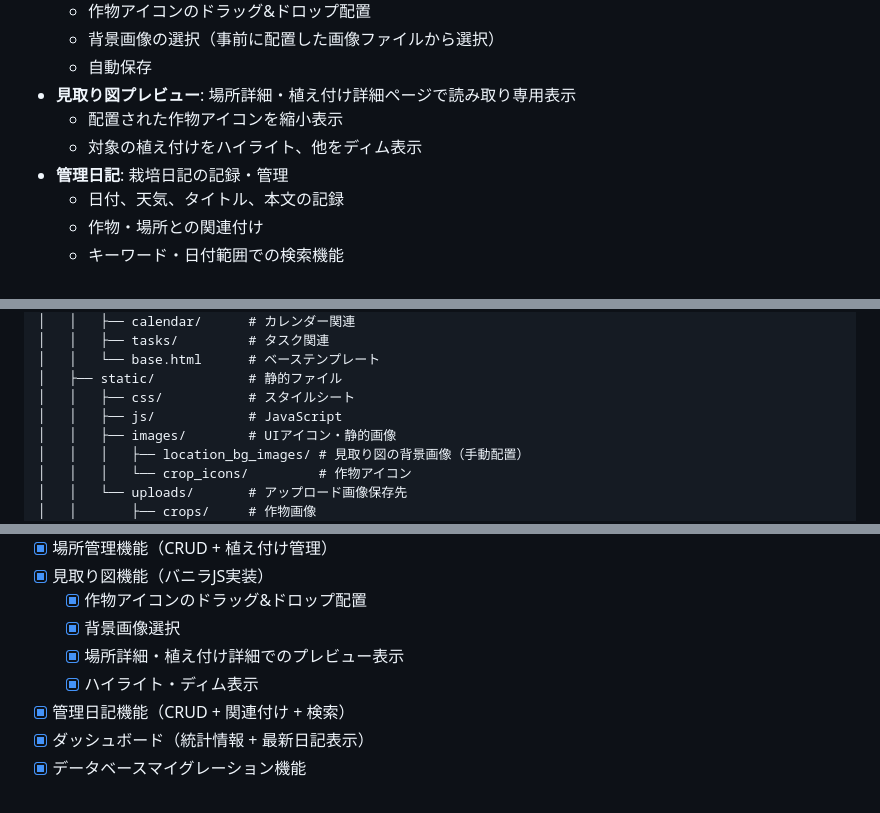
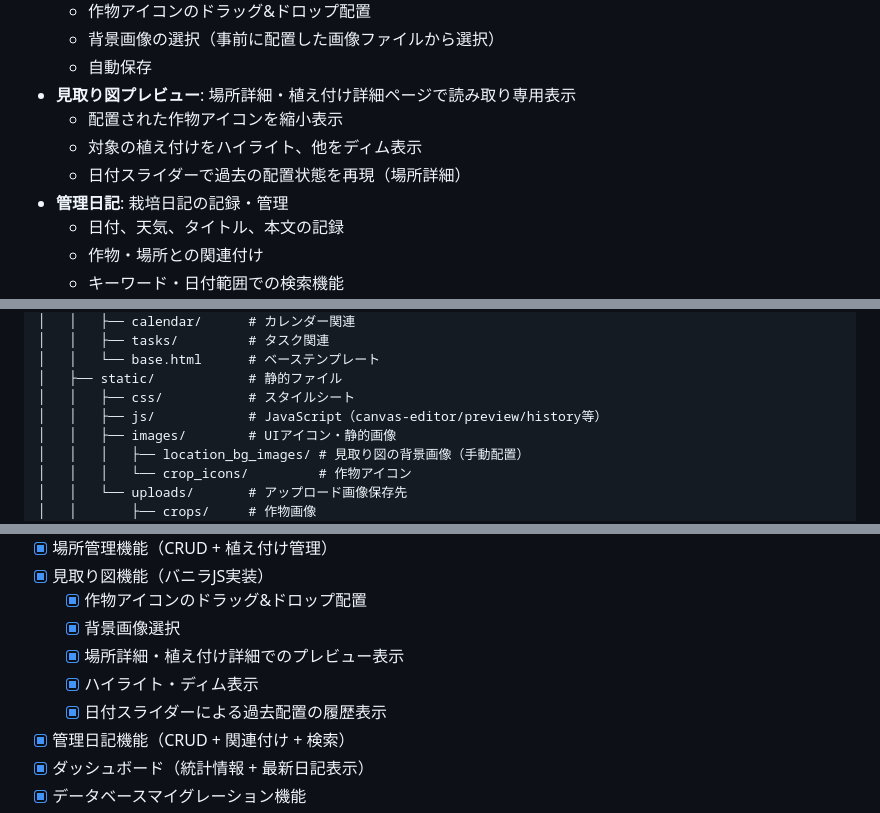
Before and after one commit to pika3-hub/garden-app, a Markdown page: README.md, 3 parts joined by grey strips. GitHub-like rendering.

```diff
--- a/README.md
+++ b/README.md
@@ -14,6 +14,7 @@
 - **見取り図プレビュー**: 場所詳細・植え付け詳細ページで読み取り専用表示
   - 配置された作物アイコンを縮小表示
   - 対象の植え付けをハイライト、他をディム表示
+  - 日付スライダーで過去の配置状態を再現（場所詳細）
 - **管理日記**: 栽培日記の記録・管理
   - 日付、天気、タイトル、本文の記録
   - 作物・場所との関連付け
@@ -114,7 +115,7 @@ garden-app/
 │   │   └── base.html      # ベーステンプレート
 │   ├── static/            # 静的ファイル
 │   │   ├── css/           # スタイルシート
-│   │   ├── js/            # JavaScript
+│   │   ├── js/            # JavaScript（canvas-editor/preview/history等）
 │   │   ├── images/        # UIアイコン・静的画像
 │   │   │   ├── location_bg_images/ # 見取り図の背景画像（手動配置）
 │   │   │   └── crop_icons/         # 作物アイコン
@@ -147,6 +148,7 @@ garden-app/
   - [x] 背景画像選択
   - [x] 場所詳細・植え付け詳細でのプレビュー表示
   - [x] ハイライト・ディム表示
+  - [x] 日付スライダーによる過去配置の履歴表示
 - [x] 管理日記機能（CRUD + 関連付け + 検索）
 - [x] ダッシュボード（統計情報 + 最新日記表示）
 - [x] データベースマイグレーション機能
```
Also changed, not shown: CLAUDE.md (+17 -2 lines), app/models/CLAUDE.md (+1 -0 lines).
